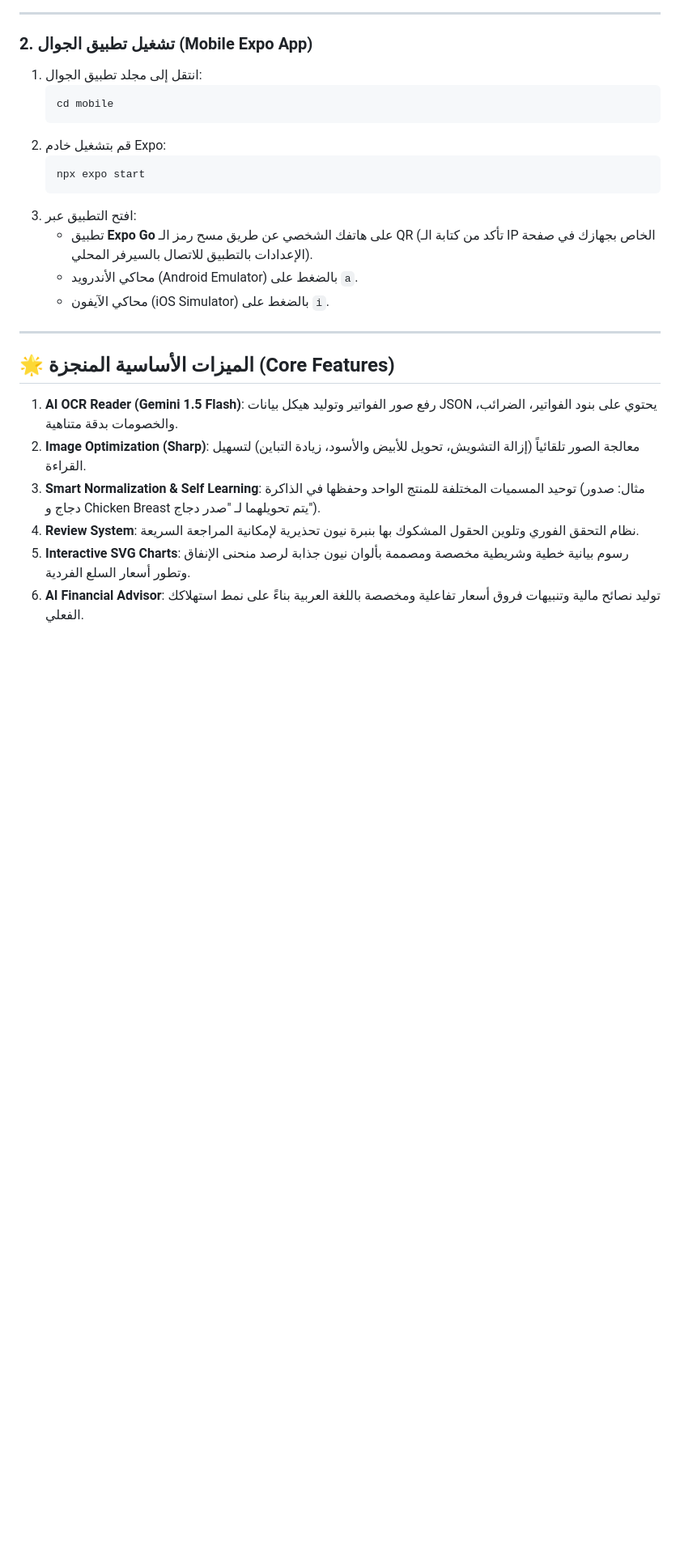
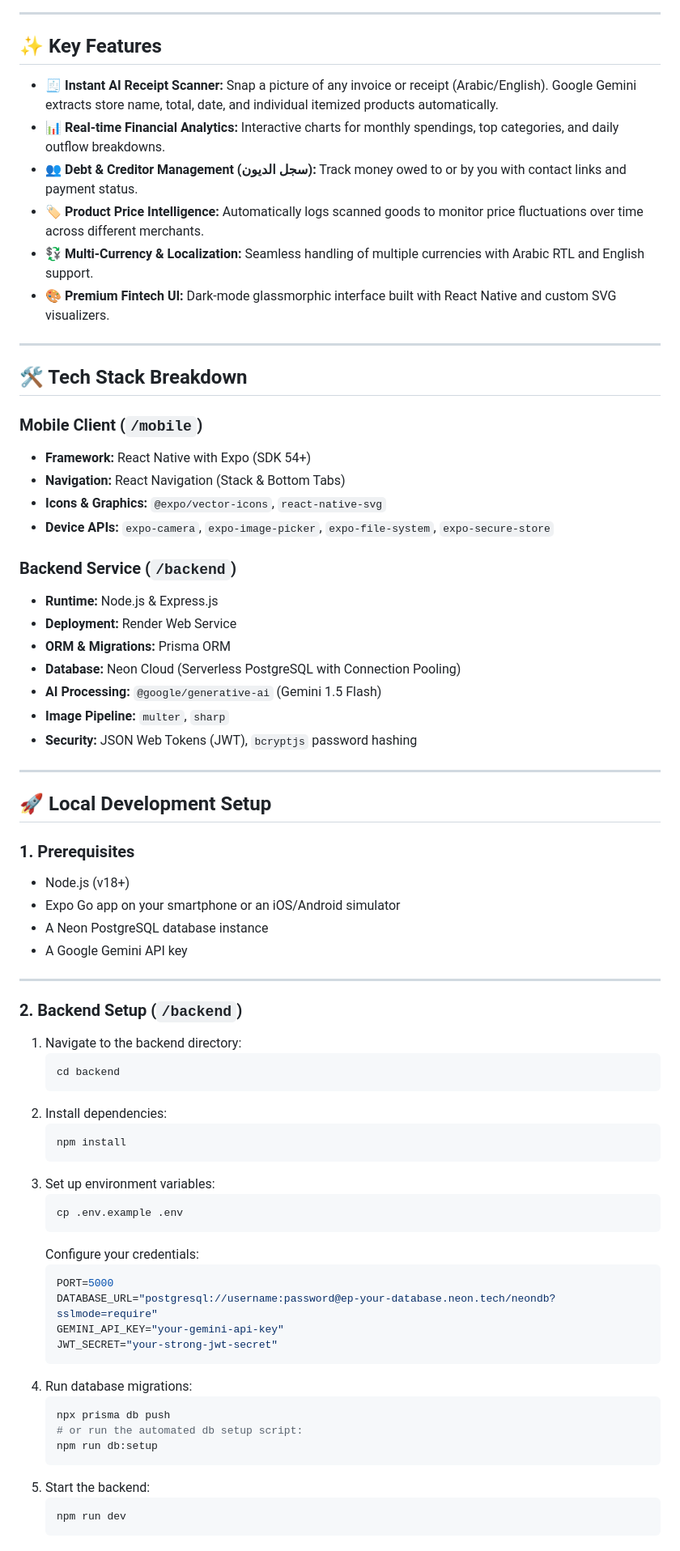
Before and after one commit to Waelkun/fawatir, a Markdown page: README.md, the part around one of its changes. Shown at 81% size. GitHub-like rendering; blank space fills up the shorter version.

Commit message:
docs: enrich README, remove leaked backend env file, add assets and architecture

````diff
--- a/README.md
+++ b/README.md
@@ -41,28 +62,75 @@
 
 ---
 
-### 2. تشغيل تطبيق الجوال (Mobile Expo App)
+## ✨ Key Features
 
-1.  انتقل إلى مجلد تطبيق الجوال:
-    ```bash
-    cd mobile
-    ```
-2.  قم بتشغيل خادم Expo:
-    ```bash
-    npx expo start
-    ```
-3.  افتح التطبيق عبر:
-    *   تطبيق **Expo Go** على هاتفك الشخصي عن طريق مسح رمز الـ QR (تأكد من كتابة الـ IP الخاص بجهازك في صفحة الإعدادات بالتطبيق للاتصال بالسيرفر المحلي).
-    *   محاكي الأندرويد (Android Emulator) بالضغط على `a`.
-    *   محاكي الآيفون (iOS Simulator) بالضغط على `i`.
+- **🧾 Instant AI Receipt Scanner:** Snap a picture of any invoice or receipt (Arabic/English). Google Gemini extracts store name, total, date, and individual itemized products automatically.
+- **📊 Real-time Financial Analytics:** Interactive charts for monthly spendings, top categories, and daily outflow breakdowns.
+- **👥 Debt & Creditor Management (سجل الديون):** Track money owed to or by you with contact links and payment status.
+- **🏷️ Product Price Intelligence:** Automatically logs scanned goods to monitor price fluctuations over time across different merchants.
+- **💱 Multi-Currency & Localization:** Seamless handling of multiple currencies with Arabic RTL and English support.
+- **🎨 Premium Fintech UI:** Dark-mode glassmorphic interface built with React Native and custom SVG visualizers.
 
 ---
 
-## 🌟 الميزات الأساسية المنجزة (Core Features)
+## 🛠️ Tech Stack Breakdown
 
-1.  **AI OCR Reader (Gemini 1.5 Flash)**: رفع صور الفواتير وتوليد هيكل بيانات JSON يحتوي على بنود الفواتير، الضرائب، والخصومات بدقة متناهية.
-2.  **Image Optimization (Sharp)**: معالجة الصور تلقائياً (إزالة التشويش، تحويل للأبيض والأسود، زيادة التباين) لتسهيل القراءة.
-3.  **Smart Normalization & Self Learning**: توحيد المسميات المختلفة للمنتج الواحد وحفظها في الذاكرة (مثال: صدور دجاج و Chicken Breast يتم تحويلهما لـ "صدر دجاج").
-4.  **Review System**: نظام التحقق الفوري وتلوين الحقول المشكوك بها بنبرة نيون تحذيرية لإمكانية المراجعة السريعة.
-5.  **Interactive SVG Charts**: رسوم بيانية خطية وشريطية مخصصة ومصممة بألوان نيون جذابة لرصد منحنى الإنفاق وتطور أسعار السلع الفردية.
-6.  **AI Financial Advisor**: توليد نصائح مالية وتنبيهات فروق أسعار تفاعلية ومخصصة باللغة العربية بناءً على نمط استهلاكك الفعلي.
+### Mobile Client (`/mobile`)
+- **Framework:** React Native with Expo (SDK 54+)
+- **Navigation:** React Navigation (Stack & Bottom Tabs)
+- **Icons & Graphics:** `@expo/vector-icons`, `react-native-svg`
+- **Device APIs:** `expo-camera`, `expo-image-picker`, `expo-file-system`, `expo-secure-store`
+
+### Backend Service (`/backend`)
+- **Runtime:** Node.js & Express.js
+- **Deployment:** Render Web Service
+- **ORM & Migrations:** Prisma ORM
+- **Database:** Neon Cloud (Serverless PostgreSQL with Connection Pooling)
+- **AI Processing:** `@google/generative-ai` (Gemini 1.5 Flash)
+- **Image Pipeline:** `multer`, `sharp`
+- **Security:** JSON Web Tokens (JWT), `bcryptjs` password hashing
+
+---
+
+## 🚀 Local Development Setup
+
+### 1. Prerequisites
+- Node.js (v18+)
+- Expo Go app on your smartphone or an iOS/Android simulator
+- A Neon PostgreSQL database instance
+- A Google Gemini API key
+
+---
+
+### 2. Backend Setup (`/backend`)
+
+1. Navigate to the backend directory:
+   ```bash
+   cd backend
+   ```
+2. Install dependencies:
+   ```bash
+   npm install
+   ```
+3. Set up environment variables:
+   ```bash
+   cp .env.example .env
+   ```
+   Configure your credentials:
+   ```env
+   PORT=5000
+   DATABASE_URL="postgresql://username:password@ep-your-database.neon.tech/neondb?sslmode=require"
+   GEMINI_API_KEY="your-gemini-api-key"
+   JWT_SECRET="your-strong-jwt-secret"
+   ```
+4. Run database migrations:
+   ```bash
+   npx prisma db push
+   # or run the automated db setup script:
+   npm run db:setup
+   ```
+5. Start the backend:
+   ```bash
+   npm run dev
+   ```
+
````
Also changed, not shown: other parts of README.md (+84 -29 lines), docs/screenshots/fawatir-app-icon.png (added), docs/screenshots/fawatir-splash-icon.png (added), 2 other files.
